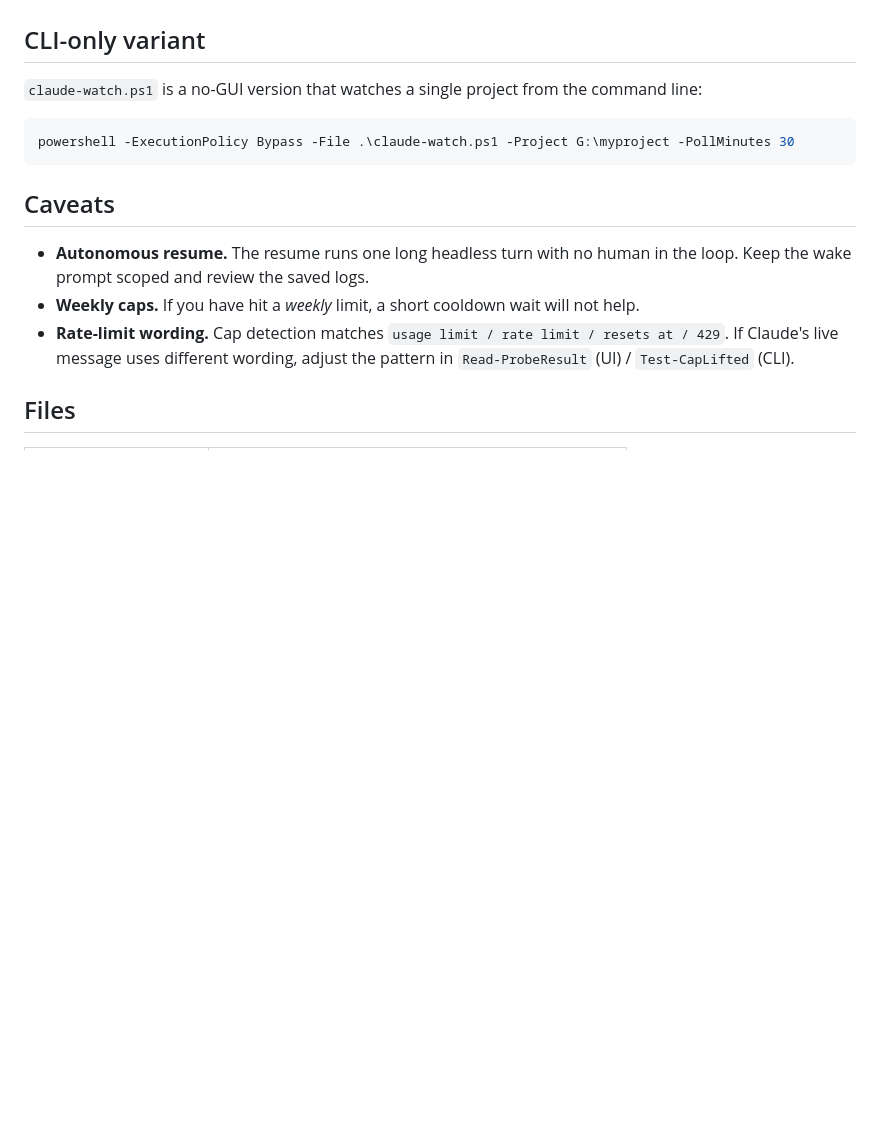
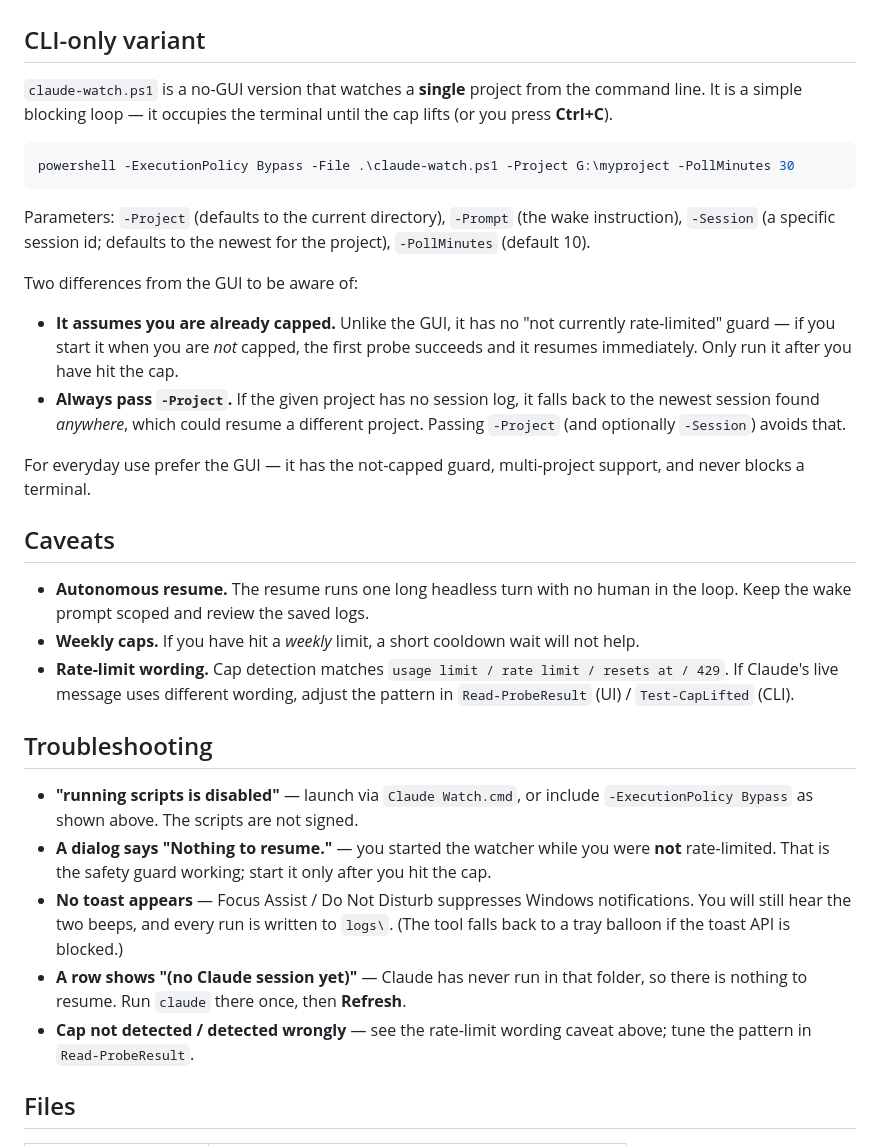
Before and after one commit to mghurston/claudetokenresume, a Markdown page: README.md, the part around the change. GitHub-like rendering; blank space fills up the shorter version.

Commit message:
Docs: document CLI behavior gaps and add Troubleshooting
README: expand the CLI-only section (blocking loop, no not-capped guard,
always pass -Project to avoid the newest-session-anywhere fallback) and
add a Troubleshooting section (execution policy, the "Nothing to resume"
guard dialog, suppressed toasts under Focus Assist, "(no session yet)"
rows). CLAUDE.md: record the CLI's intentional differences from the GUI
and how to harden it if asked.

Co-Authored-By: Claude Opus 4.8 <noreply@anthropic.com>

````diff
--- a/README.md
+++ b/README.md
@@ -61,12 +61,30 @@ writes each run to `logs\resume-*.log`.
 
 ## CLI-only variant
 
-`claude-watch.ps1` is a no-GUI version that watches a single project from the
-command line:
+`claude-watch.ps1` is a no-GUI version that watches a **single** project from the
+command line. It is a simple blocking loop — it occupies the terminal until the
+cap lifts (or you press **Ctrl+C**).
 
 ```powershell
 powershell -ExecutionPolicy Bypass -File .\claude-watch.ps1 -Project G:\myproject -PollMinutes 30
 ```
+
+Parameters: `-Project` (defaults to the current directory), `-Prompt` (the wake
+instruction), `-Session` (a specific session id; defaults to the newest for the
+project), `-PollMinutes` (default 10).
+
+Two differences from the GUI to be aware of:
+
+- **It assumes you are already capped.** Unlike the GUI, it has no "not currently
+  rate-limited" guard — if you start it when you are *not* capped, the first
+  probe succeeds and it resumes immediately. Only run it after you have hit the
+  cap.
+- **Always pass `-Project`.** If the given project has no session log, it falls
+  back to the newest session found *anywhere*, which could resume a different
+  project. Passing `-Project` (and optionally `-Session`) avoids that.
+
+For everyday use prefer the GUI — it has the not-capped guard, multi-project
+support, and never blocks a terminal.
 
 ## Caveats
 
@@ -78,6 +96,21 @@ powershell -ExecutionPolicy Bypass -File .\claude-watch.ps1 -Project G:\myprojec
   resets at / 429`. If Claude's live message uses different wording, adjust the
   pattern in `Read-ProbeResult` (UI) / `Test-CapLifted` (CLI).
 
+## Troubleshooting
+
+- **"running scripts is disabled"** — launch via `Claude Watch.cmd`, or include
+  `-ExecutionPolicy Bypass` as shown above. The scripts are not signed.
+- **A dialog says "Nothing to resume."** — you started the watcher while you were
+  **not** rate-limited. That is the safety guard working; start it only after you
+  hit the cap.
+- **No toast appears** — Focus Assist / Do Not Disturb suppresses Windows
+  notifications. You will still hear the two beeps, and every run is written to
+  `logs\`. (The tool falls back to a tray balloon if the toast API is blocked.)
+- **A row shows "(no Claude session yet)"** — Claude has never run in that folder,
+  so there is nothing to resume. Run `claude` there once, then **Refresh**.
+- **Cap not detected / detected wrongly** — see the rate-limit wording caveat
+  above; tune the pattern in `Read-ProbeResult`.
+
 ## Files
 
 | File | Purpose |
````
Also changed, not shown: CLAUDE.md (+15 -0 lines).
